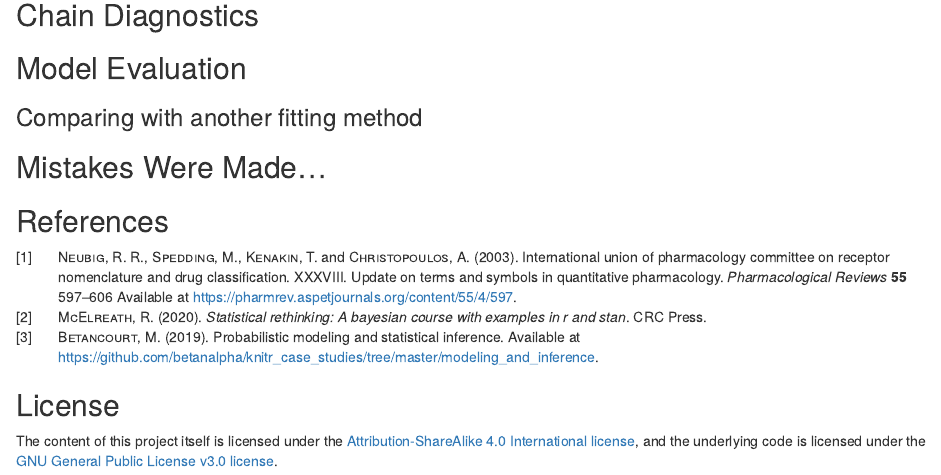
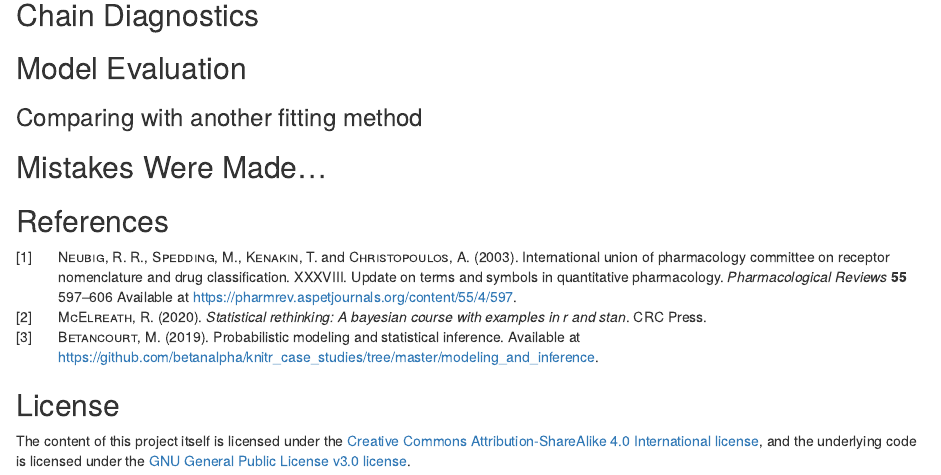
Before and after one commit to AnHosu/bespoke-bayesian-biochem, an R Markdown document (hill_equation.Rmd): the page in a window 1100 px wide, from 4400 px down. Rendered offline with R 4.5, knitr and Pandoc, with nearby package versions.

Commit message:
Updated license information

```diff
--- a/hill_equation.Rmd
+++ b/hill_equation.Rmd
@@ -199,4 +199,4 @@ post <- rstan::stan("hill_equation.stan", data = data_list, chains = 4)
 
 ## License
 
-The content of this project itself is licensed under the [Attribution-ShareAlike 4.0 International license](https://creativecommons.org/licenses/by-sa/4.0/), and the underlying code is licensed under the [GNU General Public License v3.0 license](https://github.com/AnHosu/bespoke-bayesian-biochem/blob/main/LICENSE).
+The content of this project itself is licensed under the [Creative Commons Attribution-ShareAlike 4.0 International license](https://creativecommons.org/licenses/by-sa/4.0/), and the underlying code is licensed under the [GNU General Public License v3.0 license](https://github.com/AnHosu/bespoke-bayesian-biochem/blob/main/LICENSE).
```
Also changed, not shown: README.md.
